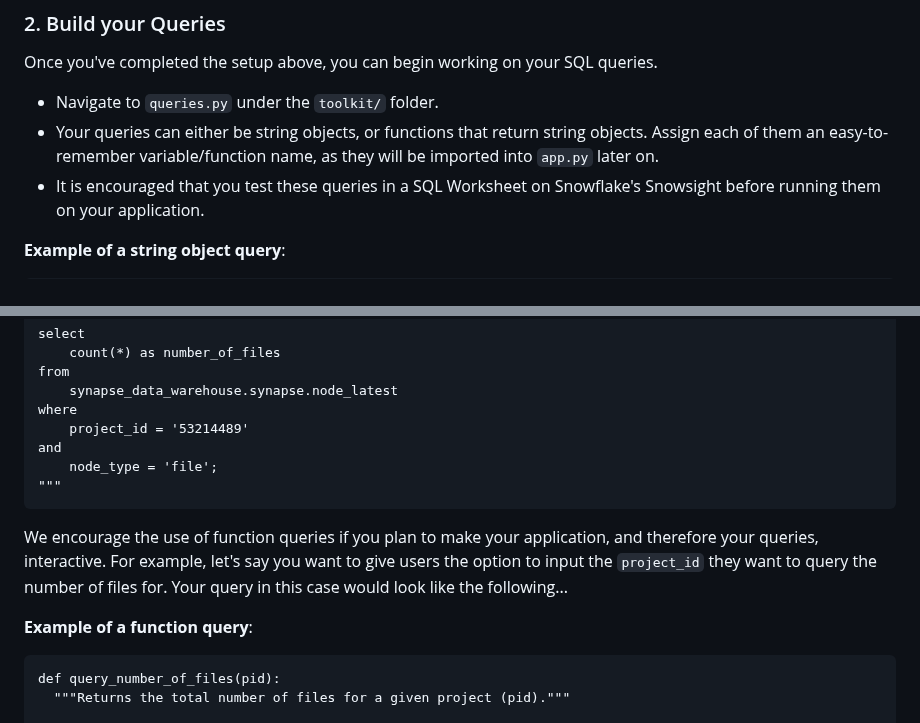
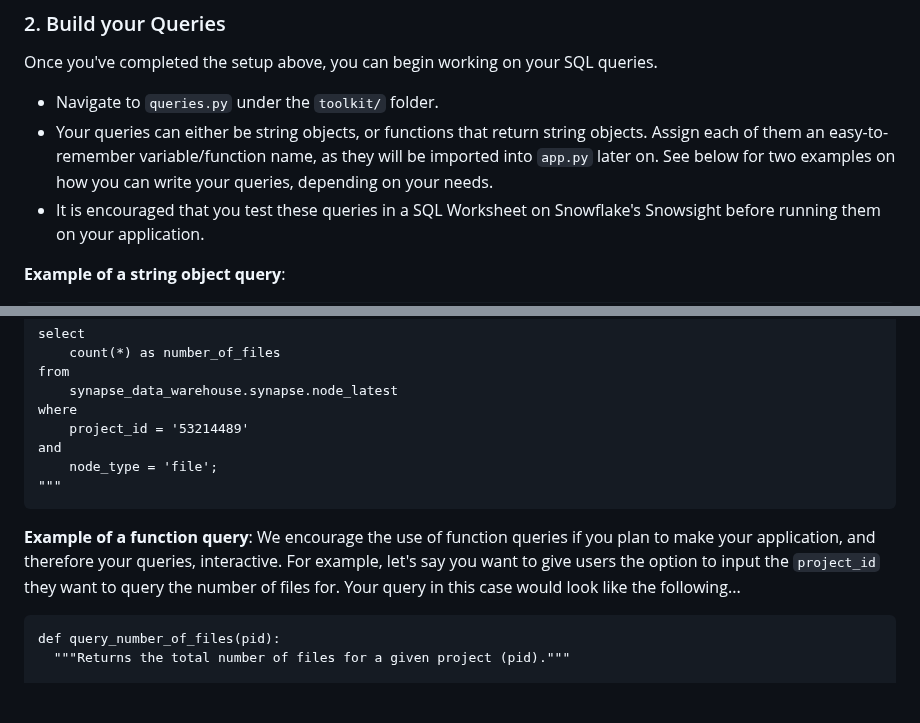
Before and after one commit to Sage-Bionetworks/snowflake, a Markdown page: streamlit_template/README.md, 2 parts joined by grey strips. GitHub-like rendering; blank space fills up the shorter version.

````diff
--- a/streamlit_template/README.md
+++ b/streamlit_template/README.md
@@ -46,7 +46,7 @@ account name. **Note:** If you use the `Copy account identifier` button it will
 
 Once you've completed the setup above, you can begin working on your SQL queries.
 - Navigate to `queries.py` under the `toolkit/` folder.
-- Your queries can either be string objects, or functions that return string objects. Assign each of them an easy-to-remember variable/function name, as they will be imported into `app.py` later on.
+- Your queries can either be string objects, or functions that return string objects. Assign each of them an easy-to-remember variable/function name, as they will be imported into `app.py` later on. See below for two examples on how you can write your queries, depending on your needs.
 - It is encouraged that you test these queries in a SQL Worksheet on Snowflake's Snowsight before running them on your application.
 
 **Example of a string object query**:
@@ -64,9 +64,8 @@ and
 """
 ```
 
+**Example of a function query**:
 We encourage the use of function queries if you plan to make your application, and therefore your queries, interactive. For example, let's say you want to give users the option to input the `project_id` they want to query the number of files for. Your query in this case would look like the following...
-
-**Example of a function query**:
 ```
 def query_number_of_files(pid):
   """Returns the total number of files for a given project (pid)."""
````
Also changed, not shown: other parts of streamlit_template/README.md (+1 -1 lines).
